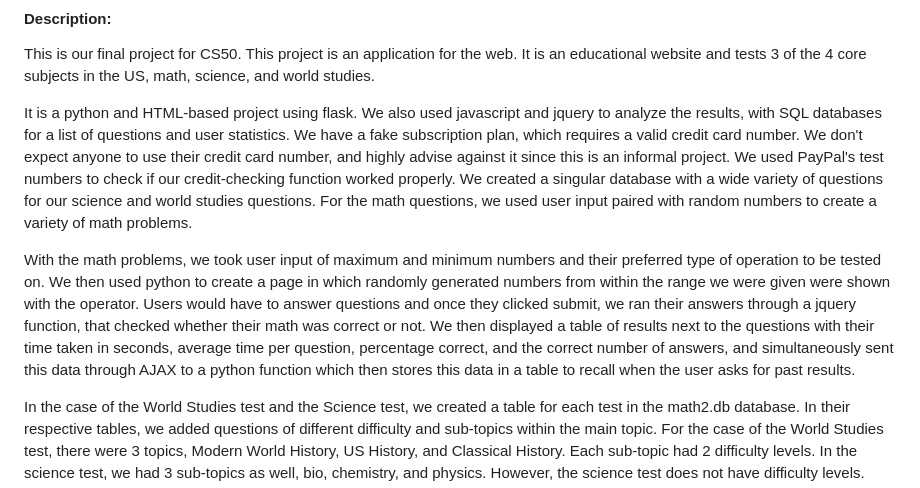
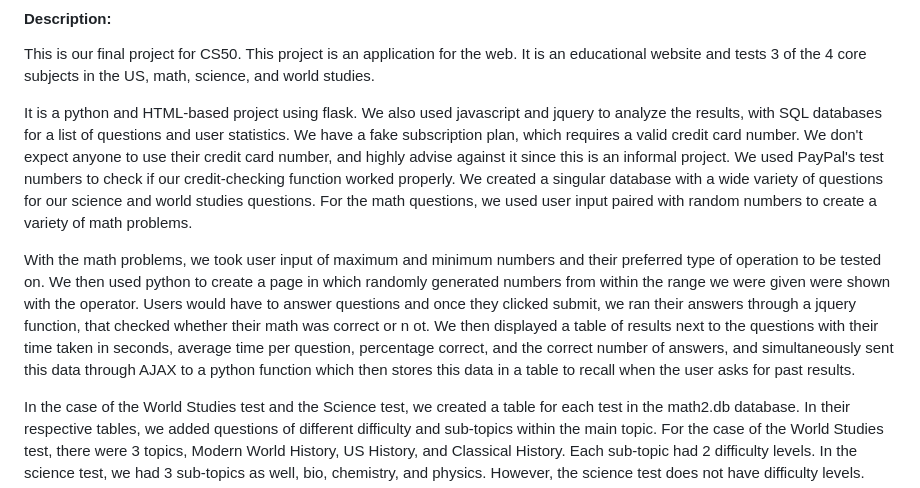
Before and after one commit to advaith-elluru/cs50_final_project_addu_and_vishruth, a Markdown page: README.md, the part around the change. Drawn GitHub-style.

Commit message:
Tue, Mar 21, 2023, 9:03 PM -05:00

```diff
--- a/README.md
+++ b/README.md
@@ -7,7 +7,7 @@
 
   It is a python and HTML-based project using flask. We also used javascript and jquery to analyze the results, with SQL databases for a list of questions and user statistics. We have a fake subscription plan, which requires a valid credit card number. We don't expect anyone to use their credit card number, and highly advise against it since this is an informal project. We used PayPal's test numbers to check if our credit-checking function worked properly. We created a singular database with a wide variety of questions for our science and world studies questions. For the math questions, we used user input paired with random numbers to create a variety of math problems.
 
-  With the math problems, we took user input of maximum and minimum numbers and their preferred type of operation to be tested on. We then used python to create a page in which randomly generated numbers from within the range we were given were shown with the operator. Users would have to answer questions and once they clicked submit, we ran their answers through a jquery function, that checked whether their math was correct or not. We then displayed a table of results next to the questions with their time taken in seconds, average time per question, percentage correct, and the correct number of answers, and simultaneously sent this data through AJAX to a python function which then stores this data in a table to recall when the user asks for past results.
+  With the math problems, we took user input of maximum and minimum numbers and their preferred type of operation to be tested on. We then used python to create a page in which randomly generated numbers from within the range we were given were shown with the operator. Users would have to answer questions and once they clicked submit, we ran their answers through a jquery function, that checked whether their math was correct or n ot. We then displayed a table of results next to the questions with their time taken in seconds, average time per question, percentage correct, and the correct number of answers, and simultaneously sent this data through AJAX to a python function which then stores this data in a table to recall when the user asks for past results.
 
   In the case of the World Studies test and the Science test, we created a table for each test in the math2.db database. In their respective tables, we added questions of different difficulty and sub-topics within the main topic. For the case of the World Studies test, there were 3 topics, Modern World History, US History, and Classical History. Each sub-topic had 2 difficulty levels. In the science test, we had 3 sub-topics as well, bio, chemistry, and physics. However, the science test does not have difficulty levels.
 
```
